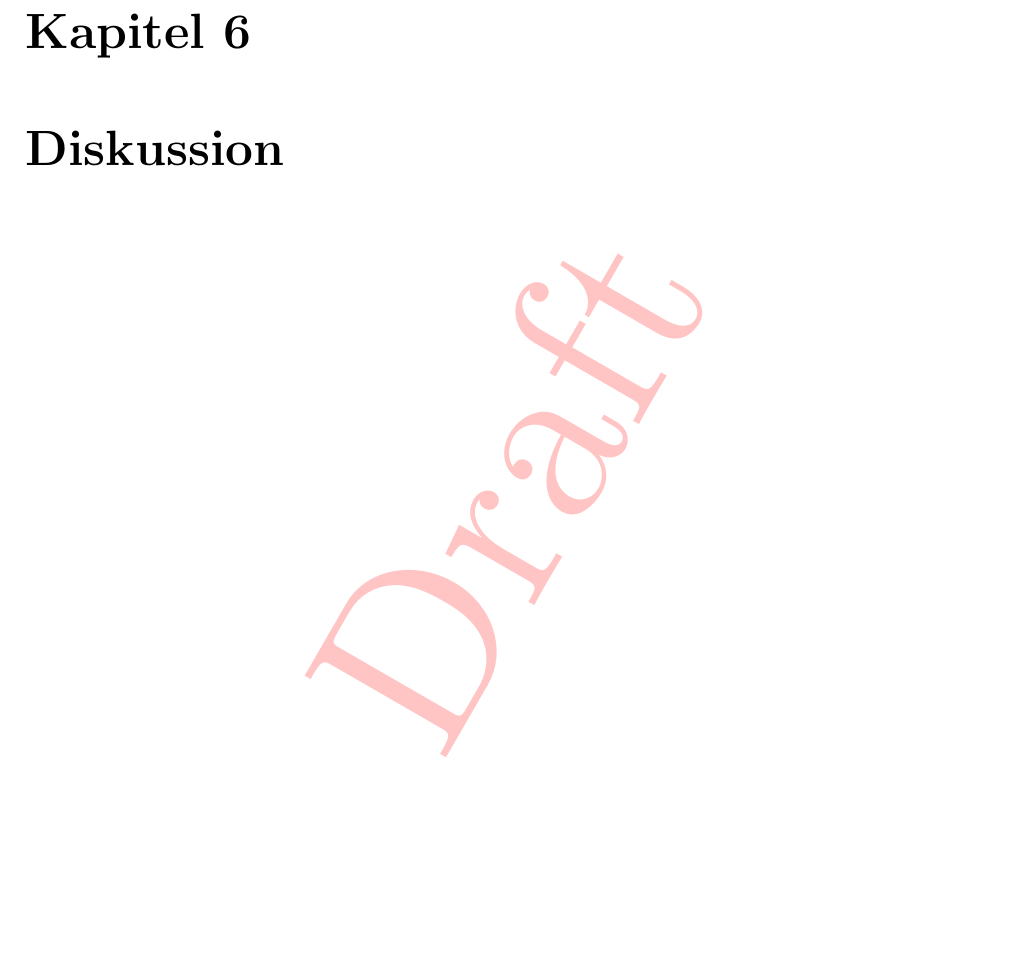
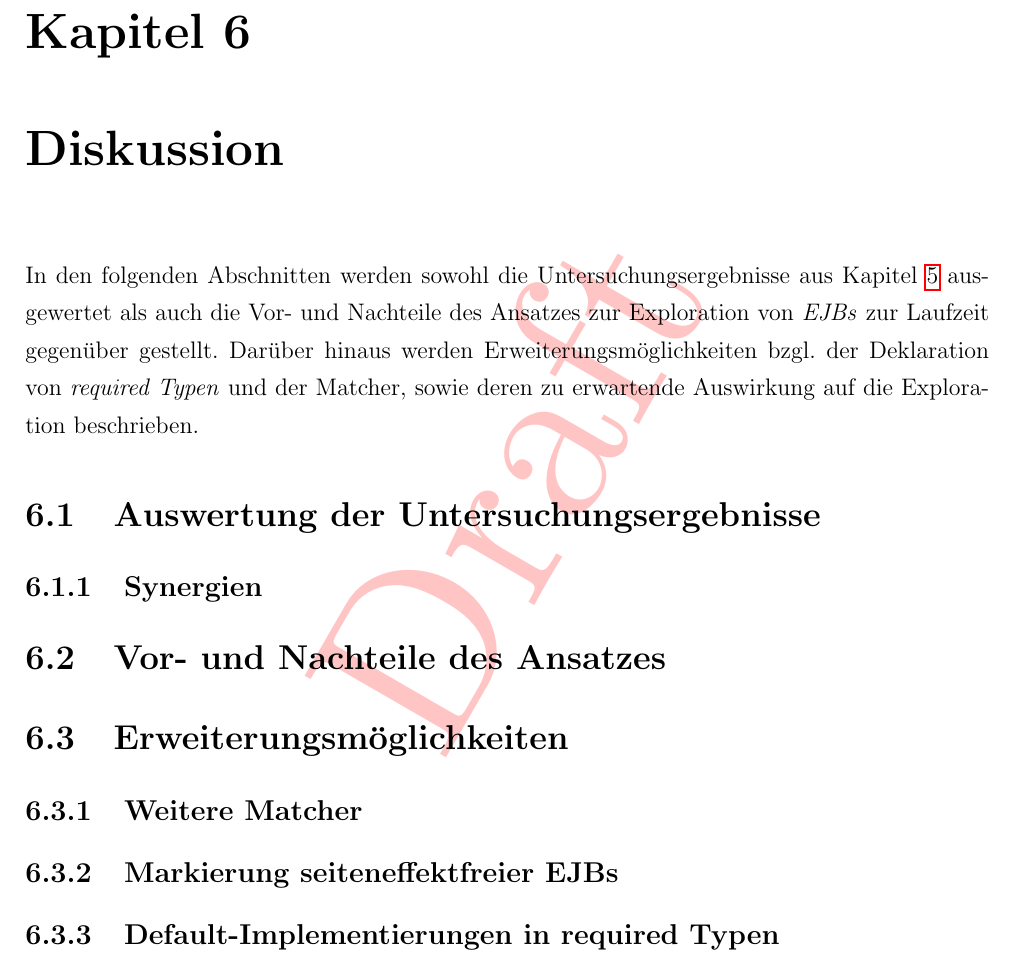
Before and after one commit to gundermann/StrukturelleTypkonformitaet, a LaTeX thesis (MA/Strukturelle Typkonformitaet/Thesis/thesis.tex, which reads MA/Strukturelle Typkonformitaet/Thesis/disc_approach.tex, MA/Strukturelle Typkonformitaet/Thesis/disc_extensions.tex, MA/Strukturelle Typkonformitaet/Thesis/disc_results.tex): part of page 111 of 166, cut so that both start at the same text, the shorter picture padded with empty space. Compiled offline with pdfLaTeX.

Commit message:
Struktur des Kapitels Diskussion erstellt

```diff
--- /dev/null
+++ b/MA/Strukturelle Typkonformitaet/Thesis/disc_approach.tex
@@ -0,0 +1,5 @@
+\section{Vor- und Nachteile des Ansatzes}
+%formale Ermittlung des Matcherratings
+%Die Aussagekraft der Ergebnisse ist aufgrund der gewählten required Typen eher gering. Hier spielt auch der Abstraktionsgrad der Typen mit rein, die in den Methoden als Parameter- oder Rückgabetypen verwendet werden. Eine These ist, dass die Anzahl der zu evaluierenden Proxies steigt, je weiter der Abstraktionsgrad der in den required Typen und den provided Typen verwendeten Parameter- und Rückgabetypen auseinandergeht. Weiterhin ist der Entwickler als kreative Komponente nicht wegzudenken. Dieser hat bei der Gestaltung der required Typen einen großen Freiraum, was die Wahl der Parameter- und Rückgabetypen angeht. These: Je schlechter er das vorliegende System kennt, desto eher wird der o.g. Abstraktionsgrad abweichen. Dies ließe sich mitunter durch eine Umfrage mehrere Mitarbeiter unterschiedlicher Betriebsangehörigkeit in Erfahrung bringen.
+%Tests zur Laufzeit können zu Problemen im System führen, da die Semantik der provided Typen ausgeführt wird und im Fehlerfall mitunter zu schiefen Datenständen führt
+%Wenn die Anzahl der provided Typen größer wird, wächst die Anzahl der zu evaluierenden Proxies im schlimmsten Fall (fakultativ/exponentiell??)
--- /dev/null
+++ b/MA/Strukturelle Typkonformitaet/Thesis/disc_extensions.tex
@@ -0,0 +1,5 @@
+\section{Erweiterungsmöglichkeiten}
+\subsection{Weitere Matcher}
+%Coercions
+\subsection{Markierung seiteneffektfreier EJBs}
+\subsection{Default-Implementierungen in required Typen}
--- /dev/null
+++ b/MA/Strukturelle Typkonformitaet/Thesis/disc_results.tex
@@ -0,0 +1,4 @@
+\section{Auswertung der Untersuchungsergebnisse}
+\subsection{Synergien}
+%\subsection{Erhöhte Komplexität}
+%schlecter Name. Es geht um die Frage, ob die benötigte Zeit für die Anwendung einer Heuristik den positiven Effekt dieser bei der Exploration wieder wet macht.
--- /dev/null
+++ b/MA/Strukturelle Typkonformitaet/Thesis/discussion.tex
@@ -0,0 +1,5 @@
+\chapter{Diskussion}
+In den folgenden Abschnitten werden sowohl die Untersuchungsergebnisse aus Kapitel \ref{chap_evaluation} ausgewertet als auch die Vor- und Nachteile des Ansatzes zur Exploration von \emph{EJBs} zur Laufzeit gegenüber gestellt. Darüber hinaus werden Erweiterungsmöglichkeiten bzgl. der Deklaration von \emph{required Typen} und der Matcher, sowie deren zu erwartende Auswirkung auf die Exploration beschrieben.
+\input{disc_results}
+\input{disc_approach}
+\input{disc_extensions}
```
Also changed, not shown: MA/Strukturelle Typkonformitaet/Thesis/thesis.tex (+1 -1 lines), MA/Strukturelle Typkonformitaet/Thesis/thesis.pdf.
